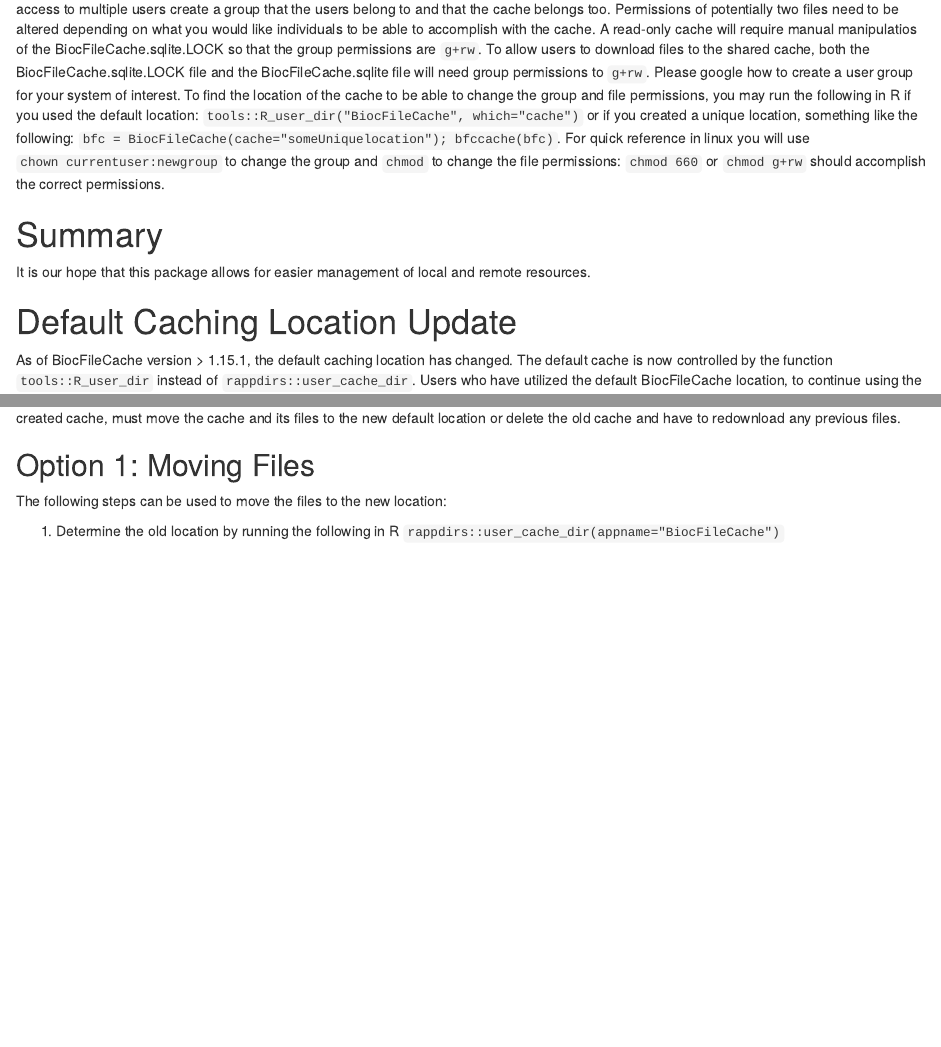
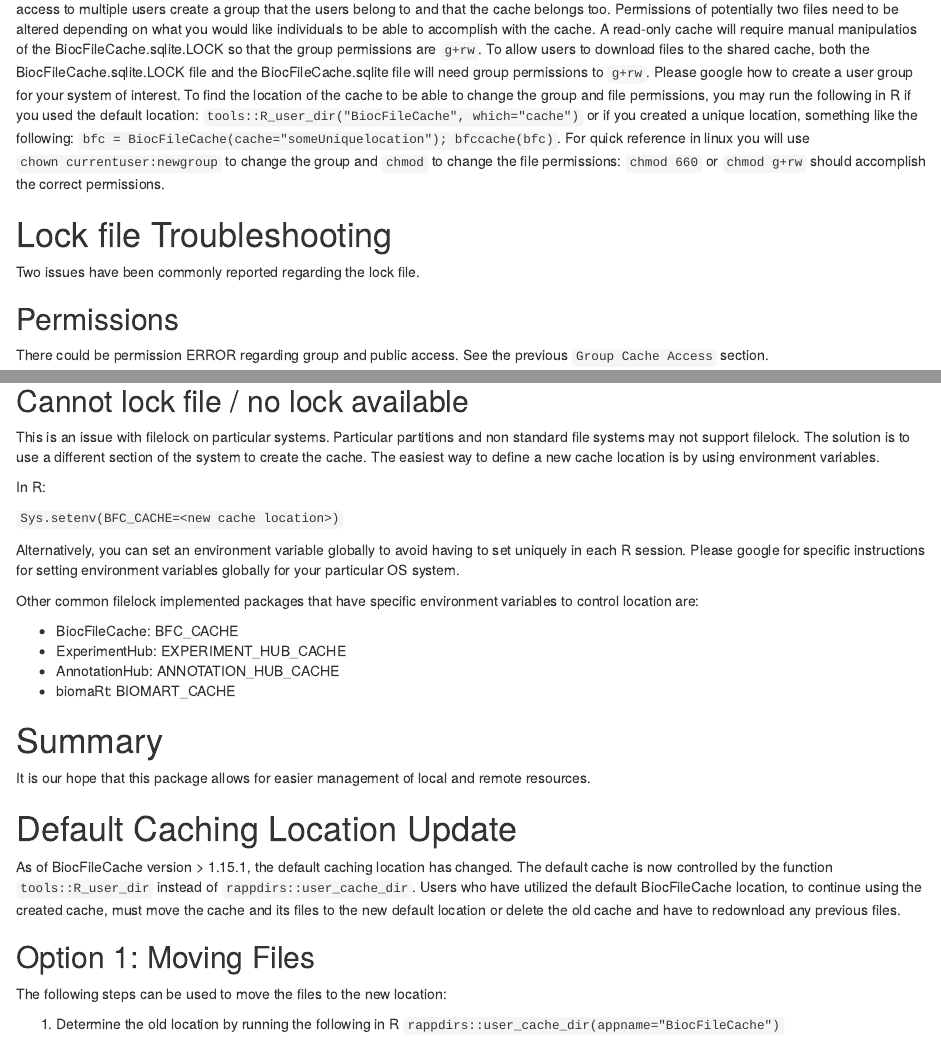
Before and after one commit to Bioconductor/BiocFileCache, an R Markdown document (vignettes/BiocFileCache.Rmd): the page in a window 1100 px wide, from 18600 px down, and a second part further down, joined at a grey line. Rendered offline with R 4.5, knitr and Pandoc, with nearby package versions; drawn as R Markdown's standard HTML page in place of the format the file asks for; some code elsewhere in the file could not run offline; common packages that the code uses without loading them are loaded.

Commit message:
Update a troubleshooting for file lock section

```diff
--- a/vignettes/BiocFileCache.Rmd
+++ b/vignettes/BiocFileCache.Rmd
@@ -957,6 +957,38 @@ in linux you will use `chown currentuser:newgroup` to change the group and
 accomplish the correct permissions.
 
 
+# Lock file Troubleshooting
+
+Two issues have been commonly reported regarding the lock file.
+
+## Permissions
+
+There could be permission ERROR regarding group and public access. See the
+previous `Group Cache Access` section.
+
+## Cannot lock file / no lock available
+
+This is an issue with filelock on particular systems. Particular partitions and
+non standard file systems may not support filelock. The solution is to use a
+different section of the system to create the cache. The easiest way to define a
+new cache location is by using environment variables.
+
+In R:
+
+`Sys.setenv(BFC_CACHE=<new cache location>)`
+
+Alternatively, you can set an environment variable globally to avoid having to
+set uniquely in each R session. Please google for specific instructions for
+setting environment variables globally for your particular OS system.
+
+Other common filelock implemented packages that have specific environment
+variables to control location are:
+
+  * BiocFileCache: BFC_CACHE
+  * ExperimentHub: EXPERIMENT_HUB_CACHE
+  * AnnotationHub: ANNOTATION_HUB_CACHE
+  * biomaRt: BIOMART_CACHE
+
 # Summary
 
 It is our hope that this package allows for easier management of local and
```
Also changed, not shown: 1 other file.
